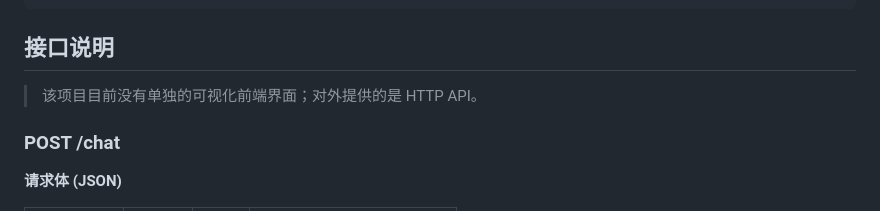
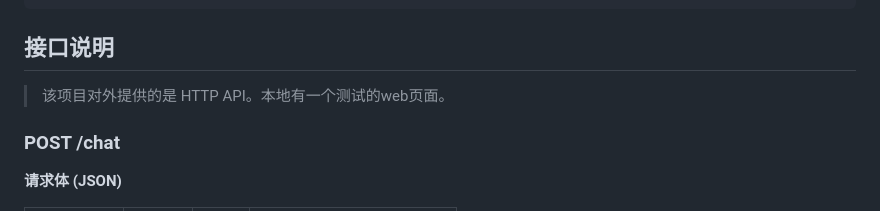
Before and after one commit to xudarenbaba/AI-NPC, a Markdown page: README.md, the part around the change. Rendered like a GitHub page.

Commit message:
doc：修改readme

```diff
--- a/README.md
+++ b/README.md
@@ -53,7 +53,7 @@ curl http://localhost:5000/health
 
 ## 接口说明
 
-> 该项目目前没有单独的可视化前端界面；对外提供的是 HTTP API。
+> 该项目对外提供的是 HTTP API。本地有一个测试的web页面。
 
 ### POST /chat
 
```
